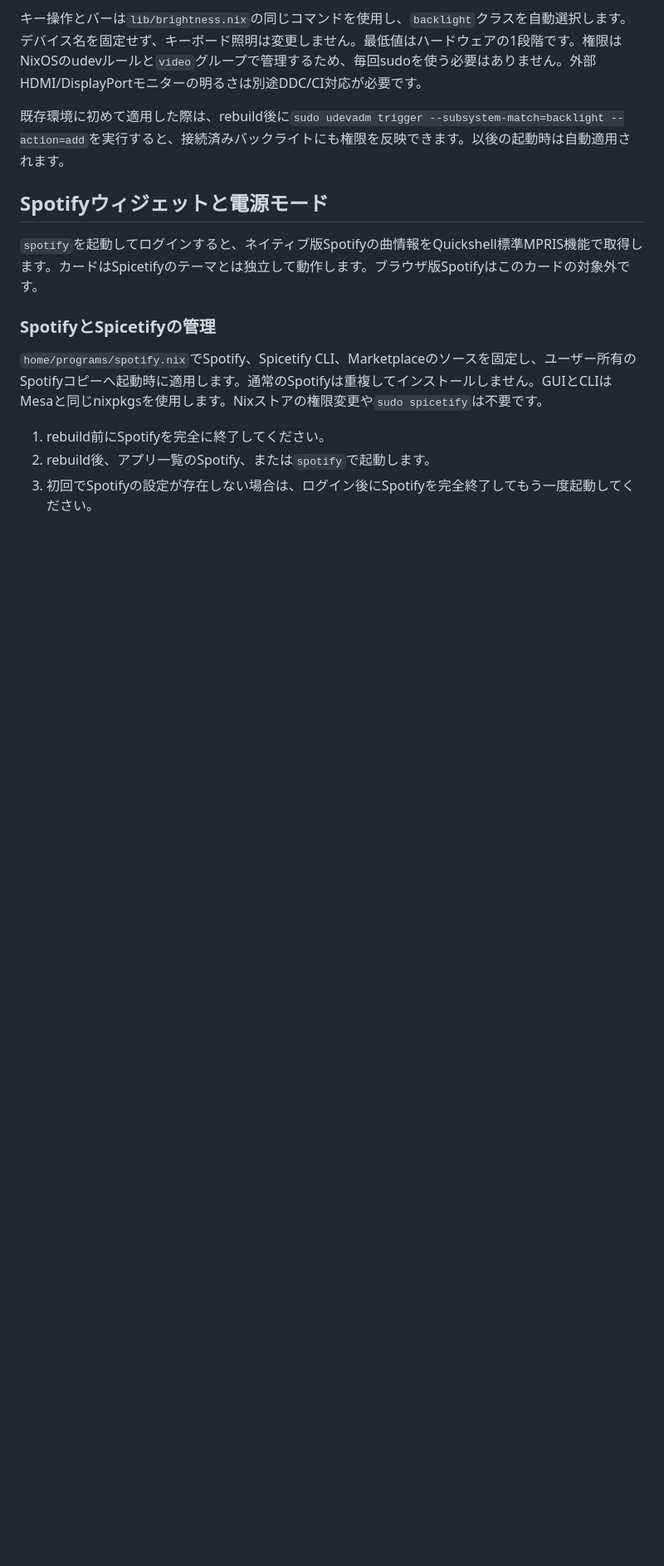
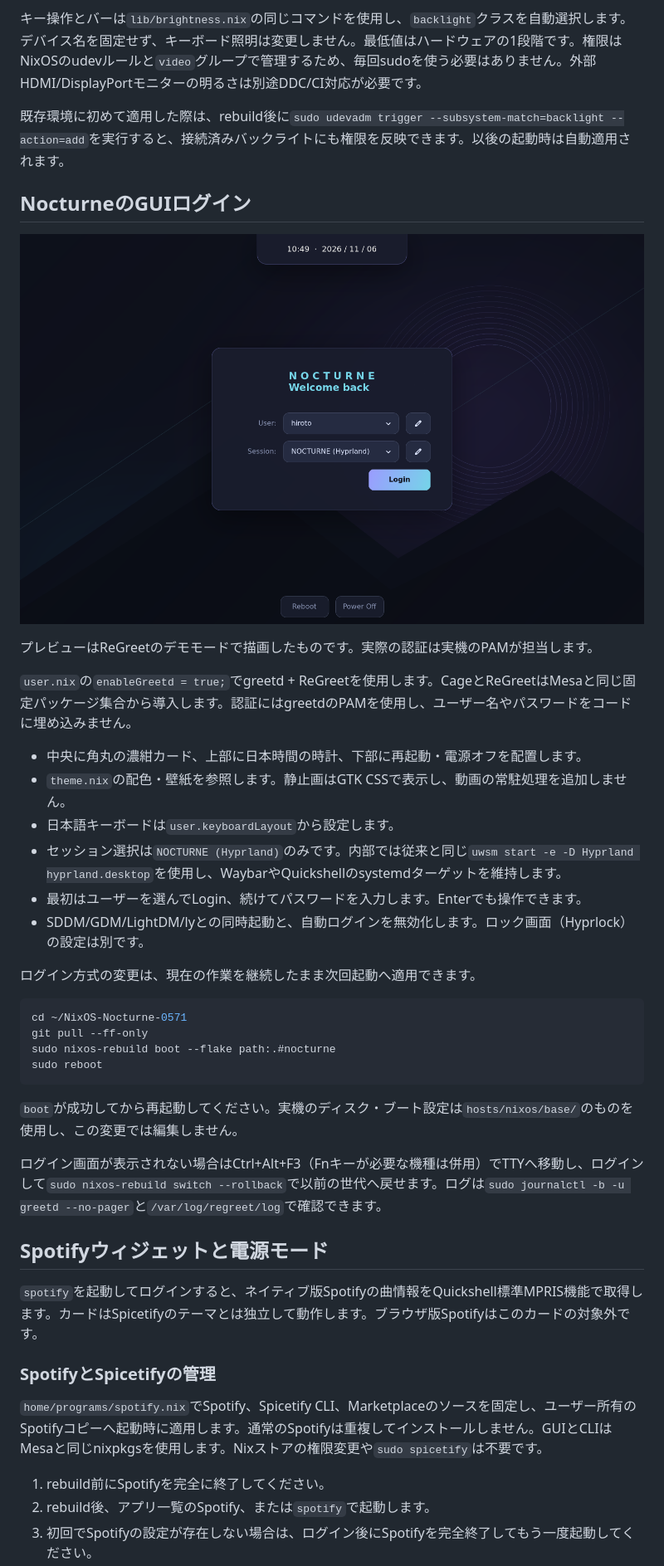
Before and after one commit to hirochin0/NixOS-Nocturne, a Markdown page: README.md, the part around one of its changes. Shown at 83% size. GitHub-like rendering; pictures changed too: docs/login-preview.png (added); blank space fills up the shorter version.

Commit message:
Add a Nocturne GUI login screen with ReGreet

````diff
--- a/README.md
+++ b/README.md
@@ -186,6 +189,34 @@ Waybarの太陽アイコンには内蔵画面の明るさ（%）を表示しま
 キー操作とバーは`lib/brightness.nix`の同じコマンドを使用し、`backlight`クラスを自動選択します。デバイス名を固定せず、キーボード照明は変更しません。最低値はハードウェアの1段階です。権限はNixOSのudevルールと`video`グループで管理するため、毎回sudoを使う必要はありません。外部HDMI/DisplayPortモニターの明るさは別途DDC/CI対応が必要です。
 
 既存環境に初めて適用した際は、rebuild後に`sudo udevadm trigger --subsystem-match=backlight --action=add`を実行すると、接続済みバックライトにも権限を反映できます。以後の起動時は自動適用されます。
+
+## NocturneのGUIログイン
+
+![Nocturne GUIログインの描画プレビュー](docs/login-preview.png)
+
+プレビューはReGreetのデモモードで描画したものです。実際の認証は実機のPAMが担当します。
+
+`user.nix`の`enableGreetd = true;`でgreetd + ReGreetを使用します。CageとReGreetはMesaと同じ固定パッケージ集合から導入します。認証にはgreetdのPAMを使用し、ユーザー名やパスワードをコードに埋め込みません。
+
+- 中央に角丸の濃紺カード、上部に日本時間の時計、下部に再起動・電源オフを配置します。
+- `theme.nix`の配色・壁紙を参照します。静止画はGTK CSSで表示し、動画の常駐処理を追加しません。
+- 日本語キーボードは`user.keyboardLayout`から設定します。
+- セッション選択は`NOCTURNE (Hyprland)`のみです。内部では従来と同じ`uwsm start -e -D Hyprland hyprland.desktop`を使用し、WaybarやQuickshellのsystemdターゲットを維持します。
+- 最初はユーザーを選んでLogin、続けてパスワードを入力します。Enterでも操作できます。
+- SDDM/GDM/LightDM/lyとの同時起動と、自動ログインを無効化します。ロック画面（Hyprlock）の設定は別です。
+
+ログイン方式の変更は、現在の作業を継続したまま次回起動へ適用できます。
+
+```bash
+cd ~/NixOS-Nocturne-0571
+git pull --ff-only
+sudo nixos-rebuild boot --flake path:.#nocturne
+sudo reboot
+```
+
+`boot`が成功してから再起動してください。実機のディスク・ブート設定は`hosts/nixos/base/`のものを使用し、この変更では編集しません。
+
+ログイン画面が表示されない場合はCtrl+Alt+F3（Fnキーが必要な機種は併用）でTTYへ移動し、ログインして`sudo nixos-rebuild switch --rollback`で以前の世代へ戻せます。ログは`sudo journalctl -b -u greetd --no-pager`と`/var/log/regreet/log`で確認できます。
 
 ## Spotifyウィジェットと電源モード
 
````
Also changed, not shown: other parts of README.md (+4 -1 lines), docs/VALIDATION.md (+19 -0 lines), 6 other files.
